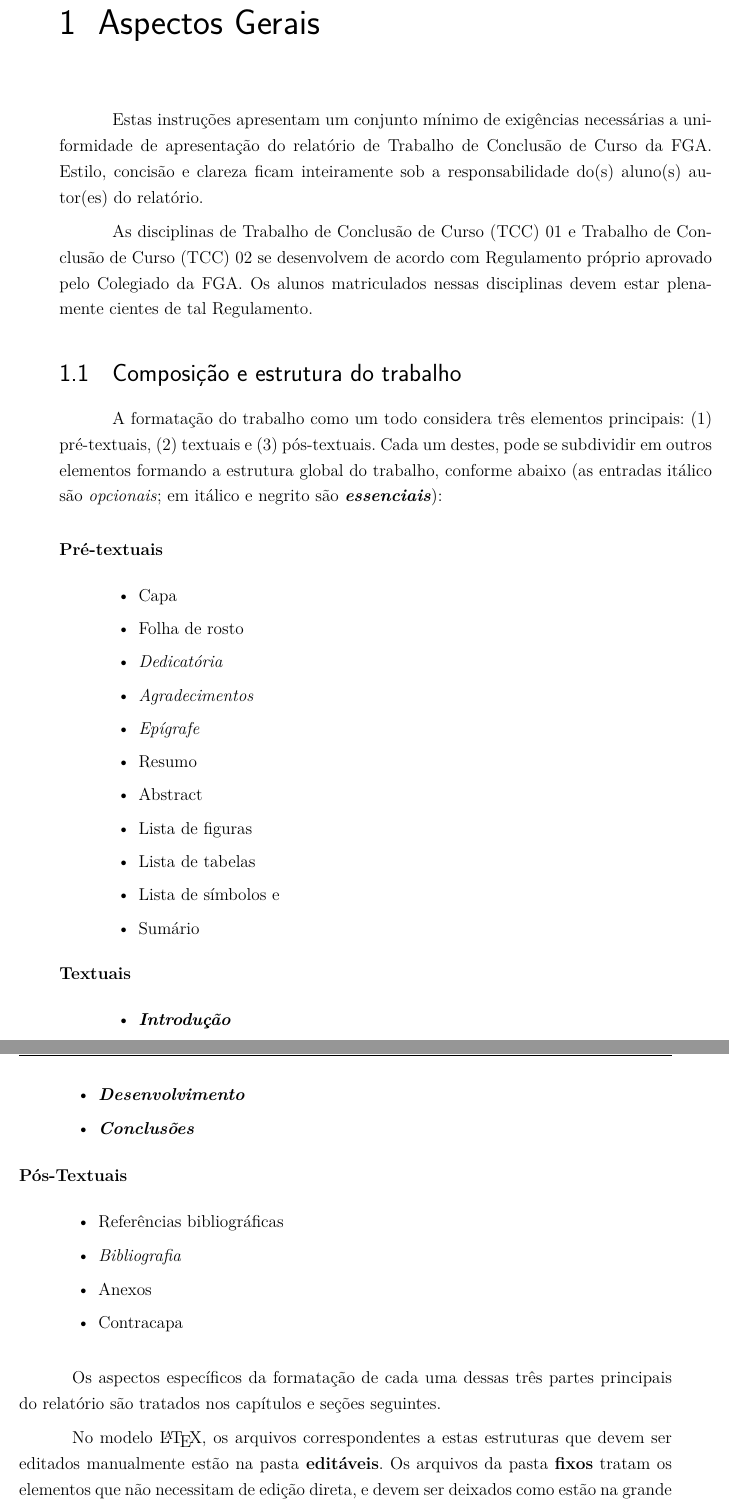
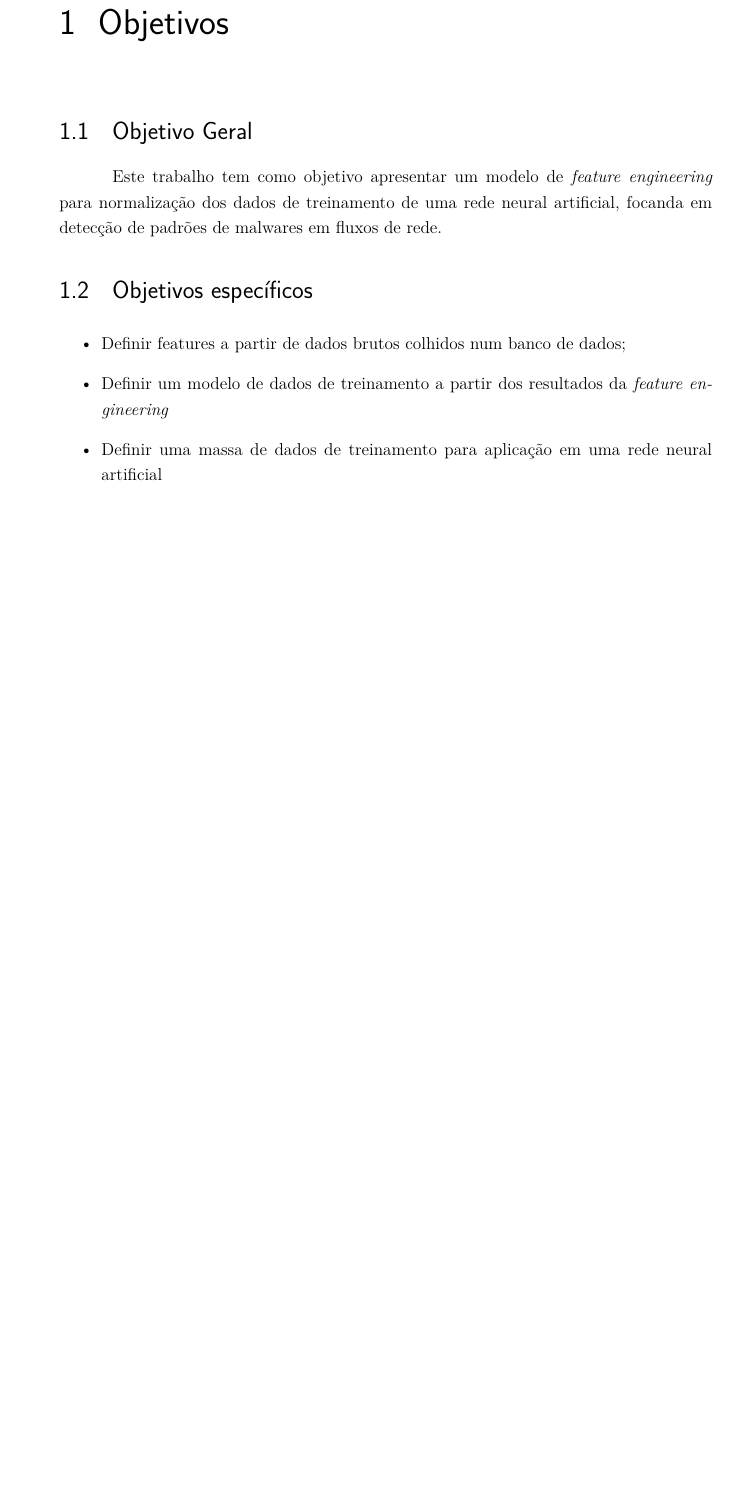
Before and after one commit to MacSoares/TCC, a LaTeX thesis (tcc.tex, which reads editaveis/conteudo/fundamentacao.tex, editaveis/conteudo/objetivos.tex): two parts of pages 33 and 34 of 61 before the commit and part of page 31 of 51 after it, the two joined at a grey line, cut at the place of the change, the shorter picture padded with empty space. Compiled offline with pdfLaTeX.

Commit message:
Criando nova estrutura geral do tcc e iniciando referencial teorico

```diff
--- /dev/null
+++ b/editaveis/conteudo/fundamentacao.tex
@@ -0,0 +1 @@
+\chapter[Fundamentação Teórica]{Fundamentação Teórica}
--- /dev/null
+++ b/editaveis/conteudo/objetivos.tex
@@ -0,0 +1,12 @@
+\chapter[Objetivos]{Objetivos}
+
+\section{Objetivo Geral}
+    Este trabalho tem como objetivo apresentar um modelo de \textit{feature engineering} para normalização dos dados de treinamento de uma rede neural artificial, focanda em detecção de padrões de malwares em fluxos de rede.
+
+
+\section{Objetivos específicos}
+    \begin{itemize}
+        \item Definir features a partir de dados brutos colhidos num banco de dados;
+        \item Definir um modelo de dados de treinamento a partir dos resultados da \textit{feature engineering}
+        \item Definir uma massa de dados de treinamento para aplicação em uma rede neural artificial
+    \end{itemize}
```
Also changed, not shown: editaveis/conteudo/metodologia.tex (added, +1 -0 lines), editaveis/conteudo/resultados.tex (added, +1 -0 lines), tcc.tex (+4 -5 lines), editaveis/arquivosTemplate/aspectosgerais.tex (renamed from editaveis/aspectosgerais.tex), editaveis/arquivosTemplate/consideracoes.tex (renamed from editaveis/consideracoes.tex), editaveis/arquivosTemplate/elementosdopostexto.tex (renamed from editaveis/elementosdopostexto.tex), editaveis/arquivosTemplate/elementosdotexto.tex (renamed from editaveis/elementosdotexto.tex), editaveis/arquivosTemplate/textoepostexto.tex (renamed from editaveis/textoepostexto.tex), editaveis/conteudo/fundamentacao.tex (10 more changed lines).
